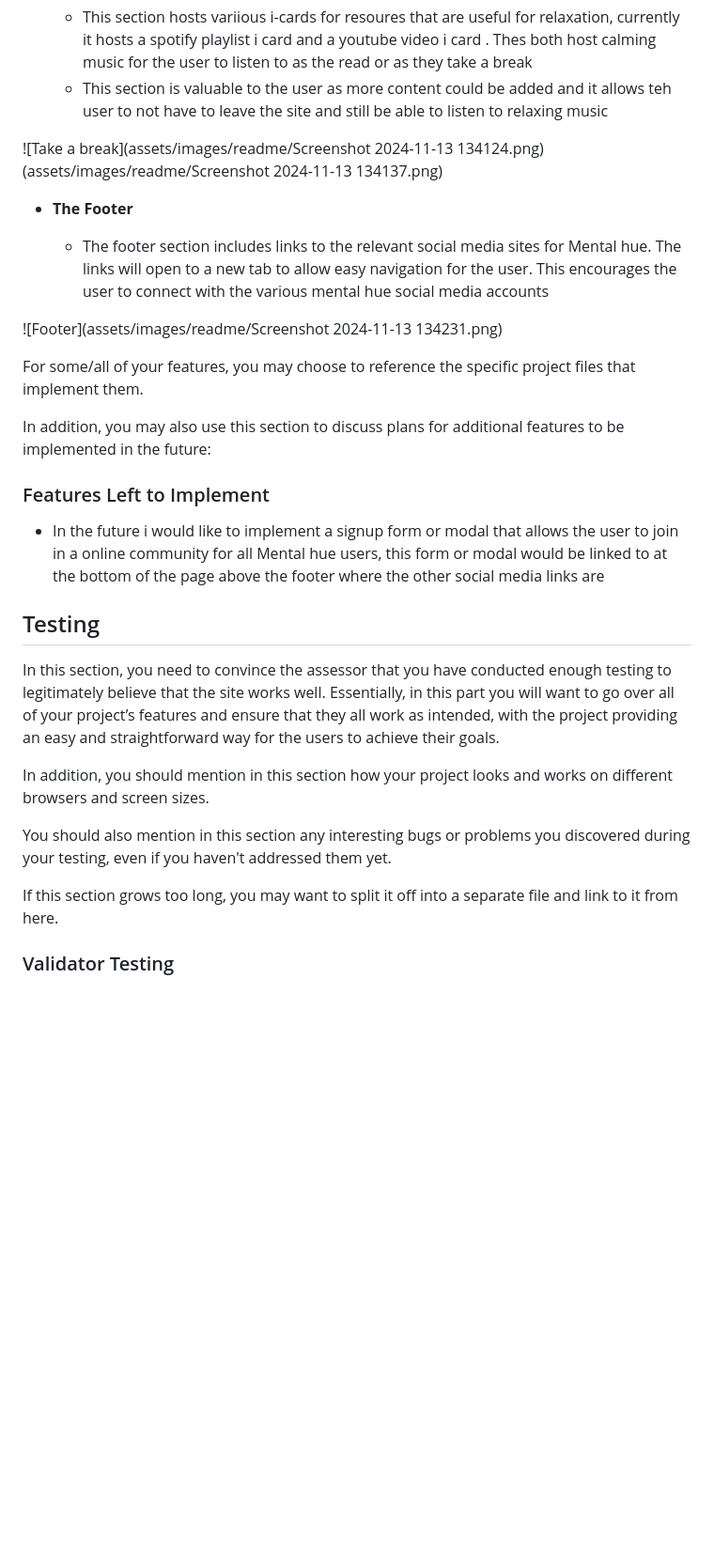
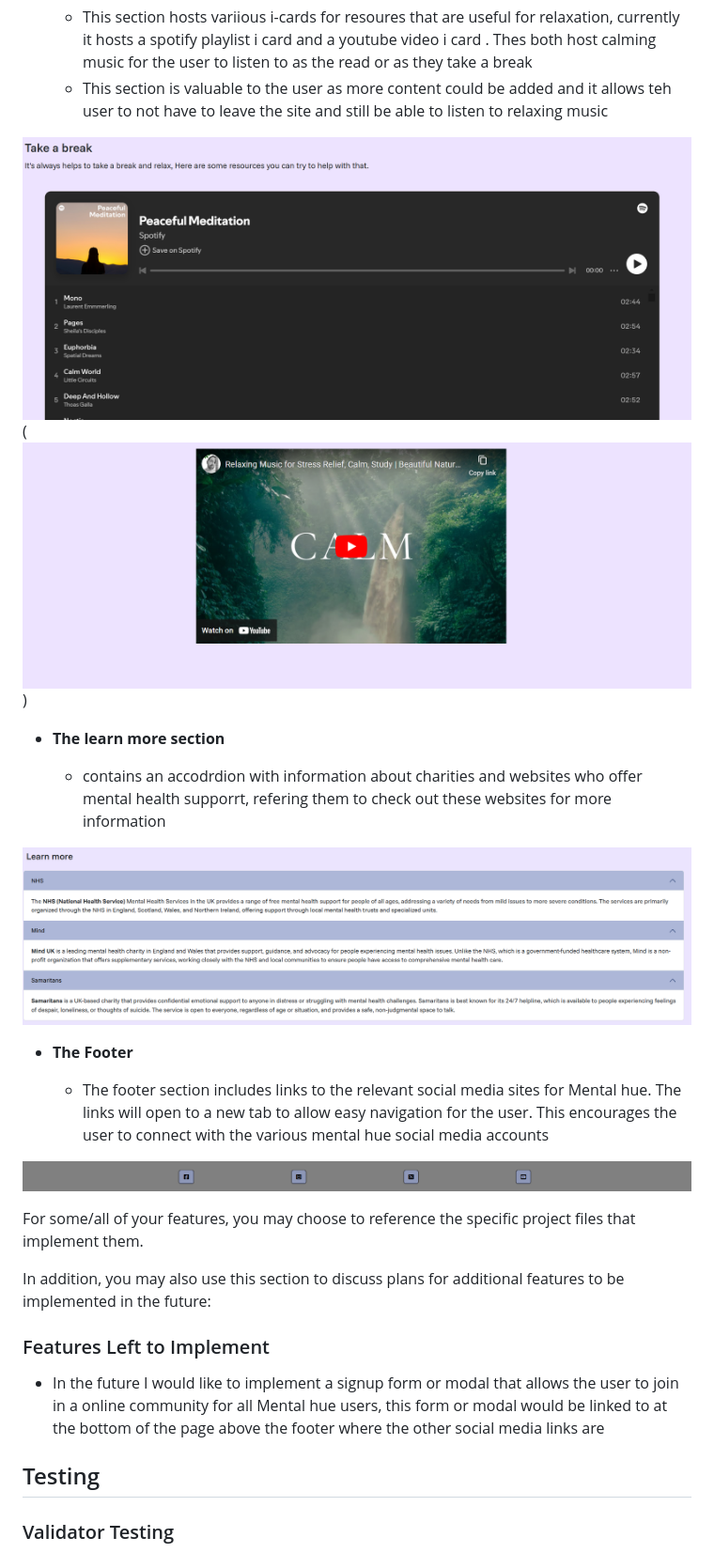
Before and after one commit to Tito-Daramola/Project-1-repo, a Markdown page: README.md, the part around one of its changes. Shown at 94% size. Rendered like a GitHub page; blank space fills up the shorter version.

```diff
--- a/README.md
+++ b/README.md
@@ -38,15 +38,21 @@ Mental Hue is a site that aims to be a hub for mental health resources, creating
   - This section hosts variious i-cards for resoures that are useful for relaxation, currently it hosts a spotify playlist i card and a youtube video i card . Thes both host calming music for the user to listen to as the read or as they take a break
   - This section is valuable to the user as more content could be added and it allows teh user to not have to leave the site and still be able to listen to relaxing music
 
-![Take a break](assets/images/readme/Screenshot 2024-11-13 134124.png) (assets/images/readme/Screenshot 2024-11-13 134137.png)
+![Take a break](https://raw.githubusercontent.com/Tito-Daramola/Project-1-repo/refs/heads/main/assets/images/readme/Screenshot%202024-11-13%20134124.png) (![assets/images/readme/Screenshot 2024-11-13 134137.png](https://raw.githubusercontent.com/Tito-Daramola/Project-1-repo/refs/heads/main/assets/images/readme/Screenshot%202024-11-13%20134137.png))
 
+- __The learn more section__
+
+  - contains an accodrdion with information about charities and websites who offer mental health supporrt, refering them to check out these websites for more information
+
+
+![learn more](https://raw.githubusercontent.com/Tito-Daramola/Project-1-repo/refs/heads/main/assets/images/readme/Screenshot%202024-11-13%20134223.png)
 
 - __The Footer__
 
   - The footer section includes links to the relevant social media sites for Mental hue. The links will open to a new tab to allow easy navigation for the user. This encourages the user to connect with the various mental hue social media accounts
 
 
-![Footer](assets/images/readme/Screenshot 2024-11-13 134231.png)
+![Footer](https://raw.githubusercontent.com/Tito-Daramola/Project-1-repo/refs/heads/main/assets/images/readme/Screenshot%202024-11-13%20134231.png)
 
 For some/all of your features, you may choose to reference the specific project files that implement them.
 
@@ -54,17 +60,9 @@ In addition, you may also use this section to discuss plans for additional featu
 
 ### Features Left to Implement
 
-- In the future i would like to implement a signup form or modal that allows the user to join in a online community for all Mental hue users, this form or modal would be linked to at the bottom of the page above the footer where the other social media links are
+- In the future I would like to implement a signup form or modal that allows the user to join in a online community for all Mental hue users, this form or modal would be linked to at the bottom of the page above the footer where the other social media links are
 
 ## Testing
-
-In this section, you need to convince the assessor that you have conducted enough testing to legitimately believe that the site works well. Essentially, in this part you will want to go over all of your project’s features and ensure that they all work as intended, with the project providing an easy and straightforward way for the users to achieve their goals.
-
-In addition, you should mention in this section how your project looks and works on different browsers and screen sizes.
-
-You should also mention in this section any interesting bugs or problems you discovered during your testing, even if you haven't addressed them yet.
-
-If this section grows too long, you may want to split it off into a separate file and link to it from here.
 
 
 ### Validator Testing
```
Also changed, not shown: other parts of README.md (+6 -6 lines).
